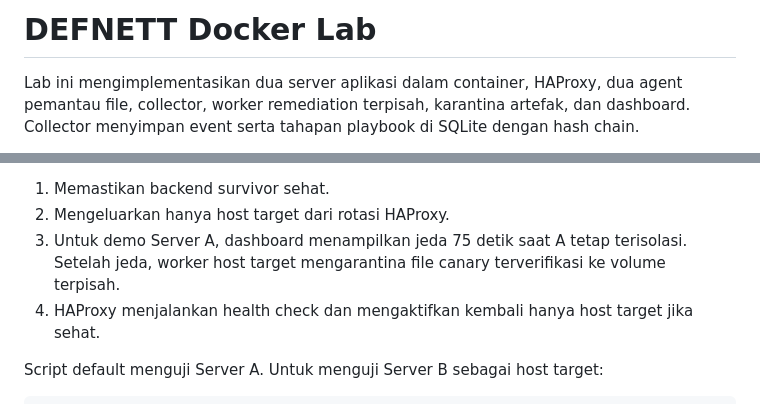
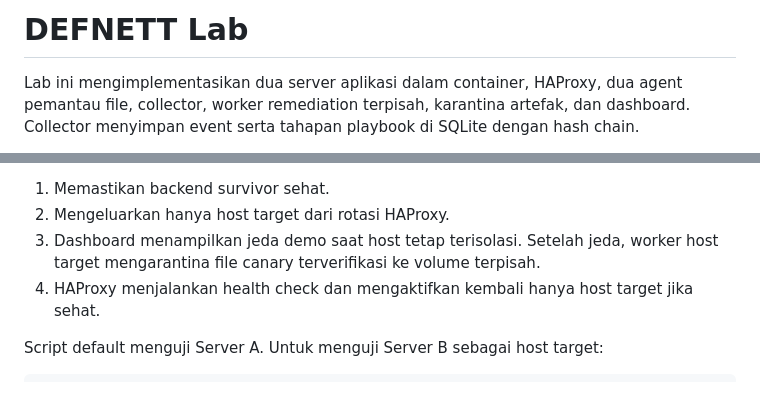
Before and after one commit to cyberforge-sec/DEFNETT, a Markdown page: lab/README.md, 2 parts joined by grey strips. GitHub-like rendering.

```diff
--- a/lab/README.md
+++ b/lab/README.md
@@ -1,4 +1,4 @@
-# DEFNETT Docker Lab
+# DEFNETT Lab
 
 Lab ini mengimplementasikan dua server aplikasi dalam container, HAProxy, dua agent pemantau file, collector, worker remediation terpisah, karantina artefak, dan dashboard. Collector menyimpan event serta tahapan playbook di SQLite dengan hash chain.
 
@@ -73,7 +75,7 @@ Playbook memilih host dari event. Setiap server memiliki worker dan volume karan
 
 1. Memastikan backend survivor sehat.
 2. Mengeluarkan hanya host target dari rotasi HAProxy.
-3. Untuk demo Server A, dashboard menampilkan jeda 75 detik saat A tetap terisolasi. Setelah jeda, worker host target mengarantina file canary terverifikasi ke volume terpisah.
+3. Dashboard menampilkan jeda demo saat host tetap terisolasi. Setelah jeda, worker host target mengarantina file canary terverifikasi ke volume terpisah.
 4. HAProxy menjalankan health check dan mengaktifkan kembali hanya host target jika sehat.
 
 Script default menguji Server A. Untuk menguji Server B sebagai host target:
```
Also changed, not shown: other parts of lab/README.md (+24 -6 lines), NASKAH_DEMO_3_ORANG.md (added, +142 -0 lines), README.md (+39 -0 lines), docs/DOKUMENTASI_TEKNIS.md (added, +62 -0 lines), docs/HASIL_UJI.md (added, +67 -0 lines), docs/thumbnail.jpg (added), lab/screenshots/11-playbook-metrik.png (added), 12 other files.
